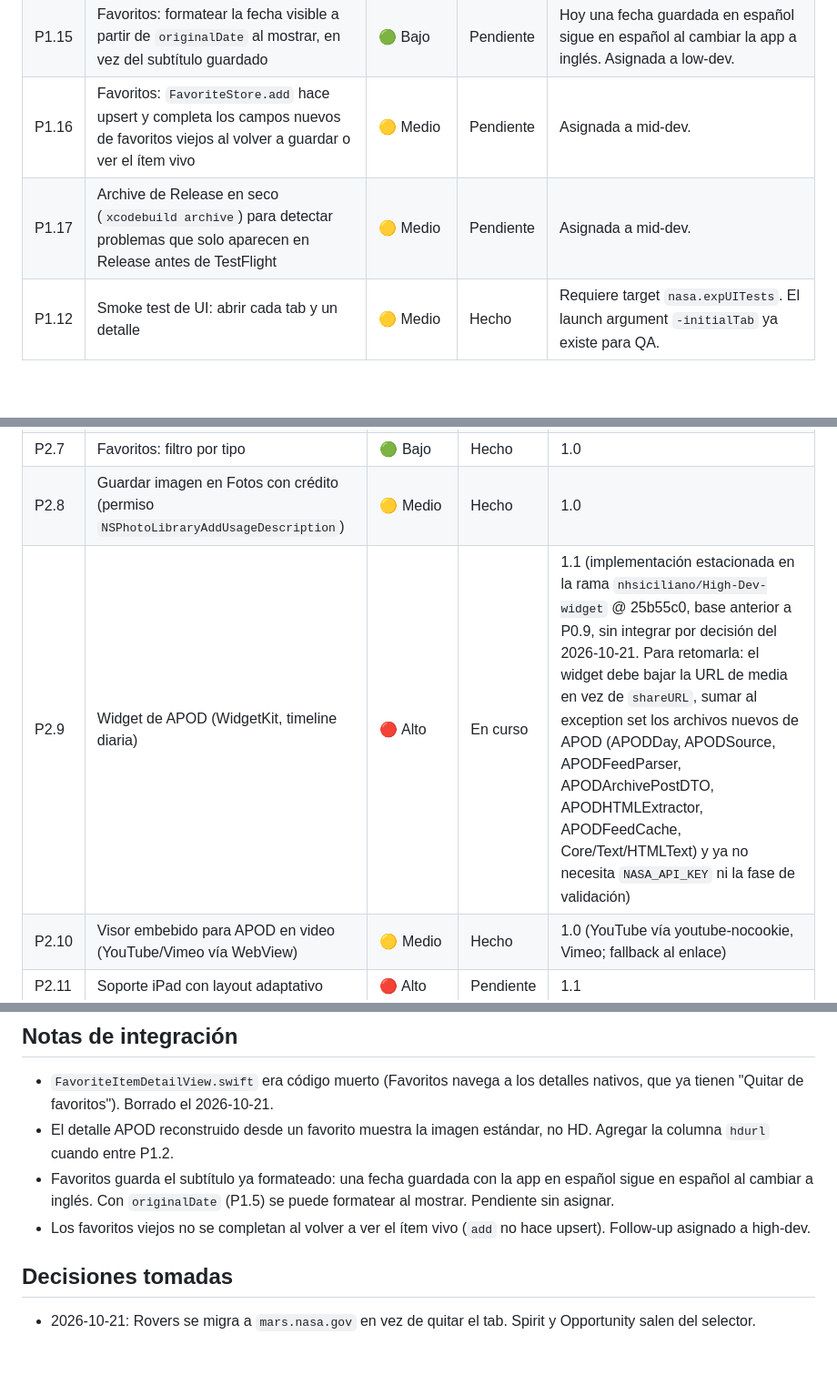
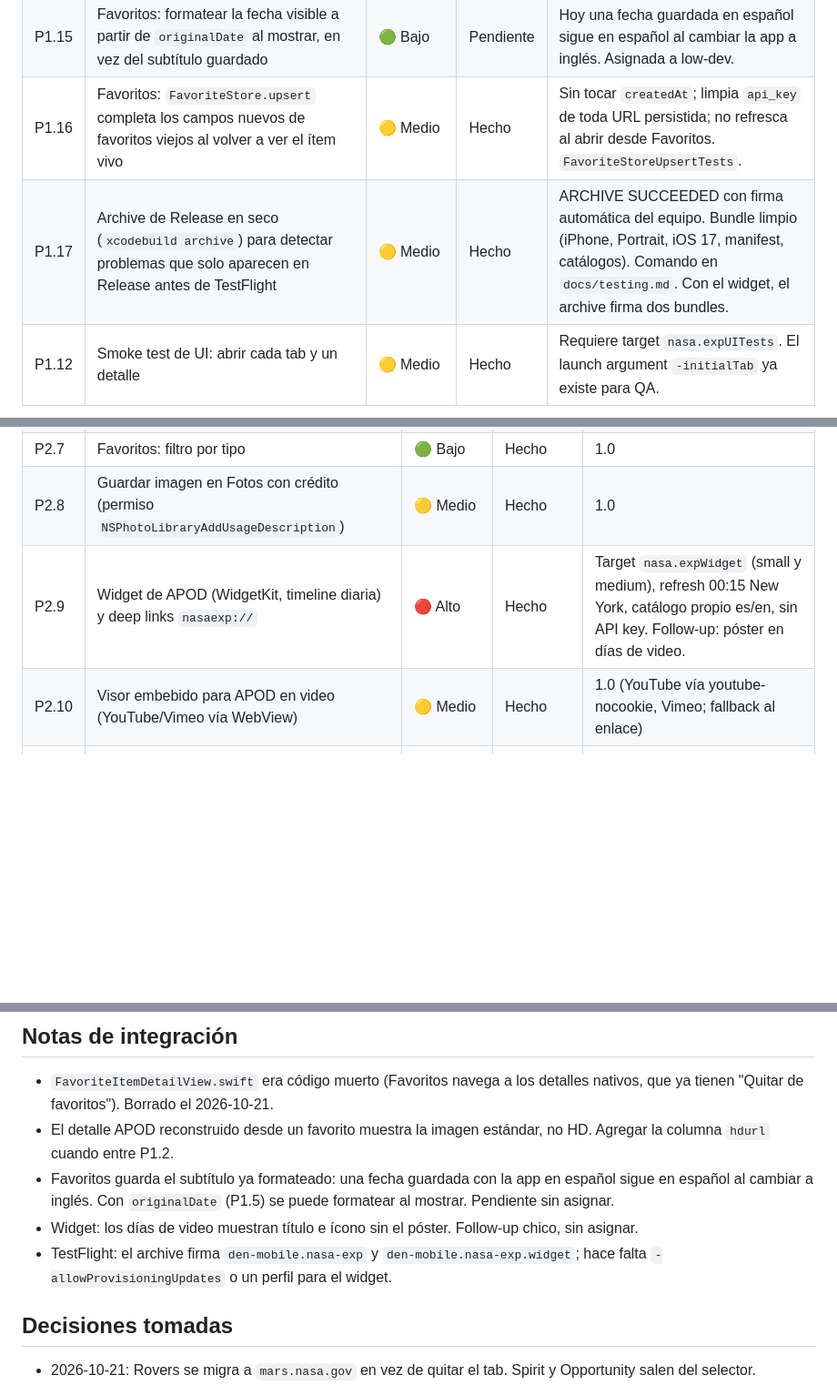
Before and after one commit to nhsiciliano/nasa-exp, a Markdown page: docs/production-plan.md, 3 parts joined by grey strips. Shown at 91% size. Drawn GitHub-style; blank space fills up the shorter version.

Commit message:
Plan: P1.16, P1.17 and P2.9 done
Co-Authored-By: Claude Fable 5.1 <noreply@anthropic.com>

```diff
--- a/docs/production-plan.md
+++ b/docs/production-plan.md
@@ -54,8 +54,8 @@ Estado: `Hecho`, `Pendiente`, `En curso`.
 | P1.13 | Contraste del `DatePicker` en EPIC y de los controles de fecha de APOD sobre fondo oscuro | 🟢 Bajo | Hecho | APOD ya lo tenía; EPIC recibió tint, color de texto y esquema oscuro. Falta mirar el calendario emergente a mano. |
 | P1.14 | Tab bar en apariencia clara: las etiquetas (Hoy, Rovers, Favoritos) se ven negras sobre el cristal oscuro | 🟢 Bajo | En curso | Reportado por low-dev. Forzar `.toolbarColorScheme(.dark, for: .tabBar)` ya está; revisar `preferredColorScheme(.dark)` a nivel app, dado que todo el design system es oscuro. Sin asignar. |
 | P1.15 | Favoritos: formatear la fecha visible a partir de `originalDate` al mostrar, en vez del subtítulo guardado | 🟢 Bajo | Pendiente | Hoy una fecha guardada en español sigue en español al cambiar la app a inglés. Asignada a low-dev. |
-| P1.16 | Favoritos: `FavoriteStore.add` hace upsert y completa los campos nuevos de favoritos viejos al volver a guardar o ver el ítem vivo | 🟡 Medio | Pendiente | Asignada a mid-dev. |
-| P1.17 | Archive de Release en seco (`xcodebuild archive`) para detectar problemas que solo aparecen en Release antes de TestFlight | 🟡 Medio | Pendiente | Asignada a mid-dev. |
+| P1.16 | Favoritos: `FavoriteStore.upsert` completa los campos nuevos de favoritos viejos al volver a ver el ítem vivo | 🟡 Medio | Hecho | Sin tocar `createdAt`; limpia `api_key` de toda URL persistida; no refresca al abrir desde Favoritos. `FavoriteStoreUpsertTests`. |
+| P1.17 | Archive de Release en seco (`xcodebuild archive`) para detectar problemas que solo aparecen en Release antes de TestFlight | 🟡 Medio | Hecho | ARCHIVE SUCCEEDED con firma automática del equipo. Bundle limpio (iPhone, Portrait, iOS 17, manifest, catálogos). Comando en `docs/testing.md`. Con el widget, el archive firma dos bundles. |
 | P1.12 | Smoke test de UI: abrir cada tab y un detalle | 🟡 Medio | Hecho | Requiere target `nasa.expUITests`. El launch argument `-initialTab` ya existe para QA. |
 
 ## P2 · Funcionalidad 1.0 y 1.1
@@ -70,7 +70,7 @@ Estado: `Hecho`, `Pendiente`, `En curso`.
 | P2.6 | Rovers: pantalla completa con zoom para la foto | 🟡 Medio | Hecho | 1.0 |
 | P2.7 | Favoritos: filtro por tipo | 🟢 Bajo | Hecho | 1.0 |
 | P2.8 | Guardar imagen en Fotos con crédito (permiso `NSPhotoLibraryAddUsageDescription`) | 🟡 Medio | Hecho | 1.0 |
-| P2.9 | Widget de APOD (WidgetKit, timeline diaria) | 🔴 Alto | En curso | 1.1 (implementación estacionada en la rama `nhsiciliano/High-Dev-widget` @ 25b55c0, base anterior a P0.9, sin integrar por decisión del 2026-10-21. Para retomarla: el widget debe bajar la URL de media en vez de `shareURL`, sumar al exception set los archivos nuevos de APOD (APODDay, APODSource, APODFeedParser, APODArchivePostDTO, APODHTMLExtractor, APODFeedCache, Core/Text/HTMLText) y ya no necesita `NASA_API_KEY` ni la fase de validación) |
+| P2.9 | Widget de APOD (WidgetKit, timeline diaria) y deep links `nasaexp://` | 🔴 Alto | Hecho | Target `nasa.expWidget` (small y medium), refresh 00:15 New York, catálogo propio es/en, sin API key. Follow-up: póster en días de video. |
 | P2.10 | Visor embebido para APOD en video (YouTube/Vimeo vía WebView) | 🟡 Medio | Hecho | 1.0 (YouTube vía youtube-nocookie, Vimeo; fallback al enlace) |
 | P2.11 | Soporte iPad con layout adaptativo | 🔴 Alto | Pendiente | 1.1 |
 
@@ -113,7 +113,8 @@ Reparto por dificultad: 🟢 a `low-dev`, 🟡 a `mid-dev`, 🔴 a `high-dev`. C
 - `FavoriteItemDetailView.swift` era código muerto (Favoritos navega a los detalles nativos, que ya tienen "Quitar de favoritos"). Borrado el 2026-10-21.
 - El detalle APOD reconstruido desde un favorito muestra la imagen estándar, no HD. Agregar la columna `hdurl` cuando entre P1.2.
 - Favoritos guarda el subtítulo ya formateado: una fecha guardada con la app en español sigue en español al cambiar a inglés. Con `originalDate` (P1.5) se puede formatear al mostrar. Pendiente sin asignar.
-- Los favoritos viejos no se completan al volver a ver el ítem vivo (`add` no hace upsert). Follow-up asignado a high-dev.
+- Widget: los días de video muestran título e ícono sin el póster. Follow-up chico, sin asignar.
+- TestFlight: el archive firma `den-mobile.nasa-exp` y `den-mobile.nasa-exp.widget`; hace falta `-allowProvisioningUpdates` o un perfil para el widget.
 
 ## Decisiones tomadas
 
```
